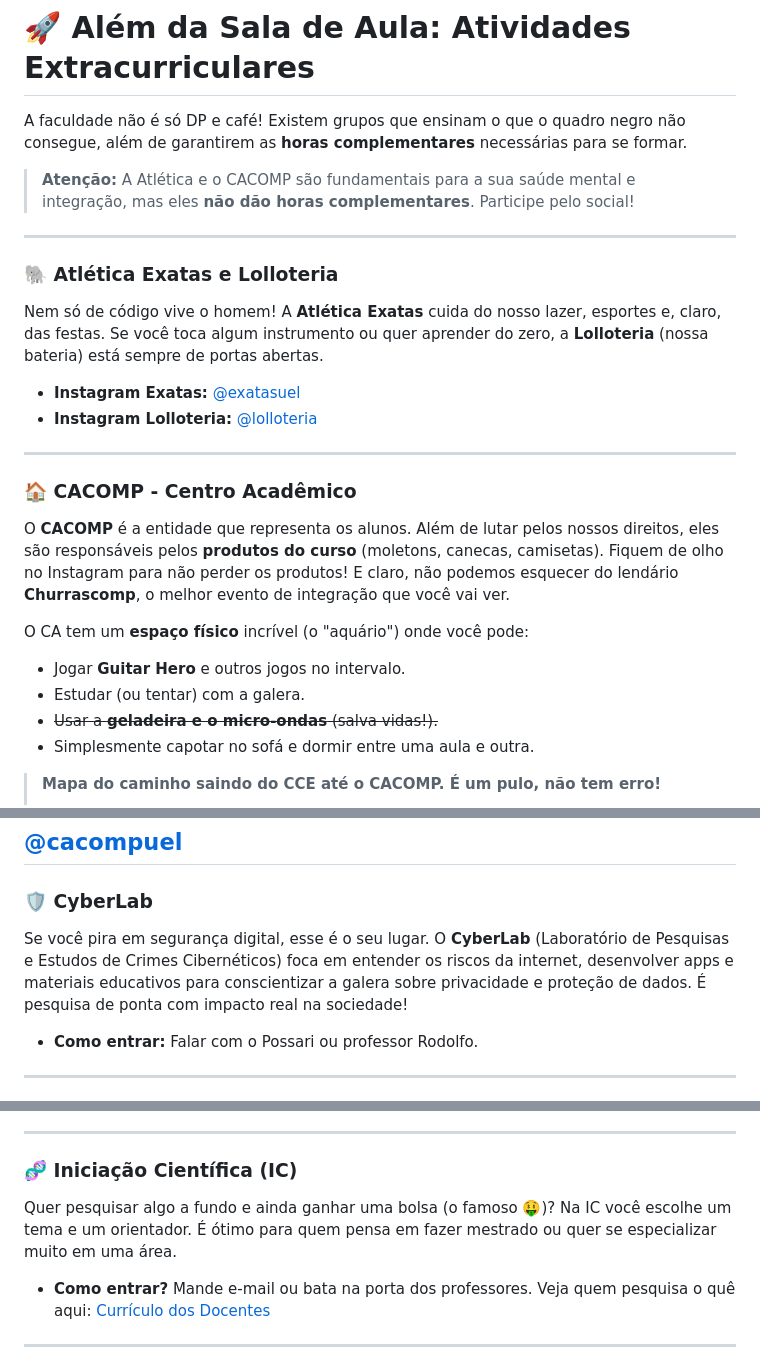
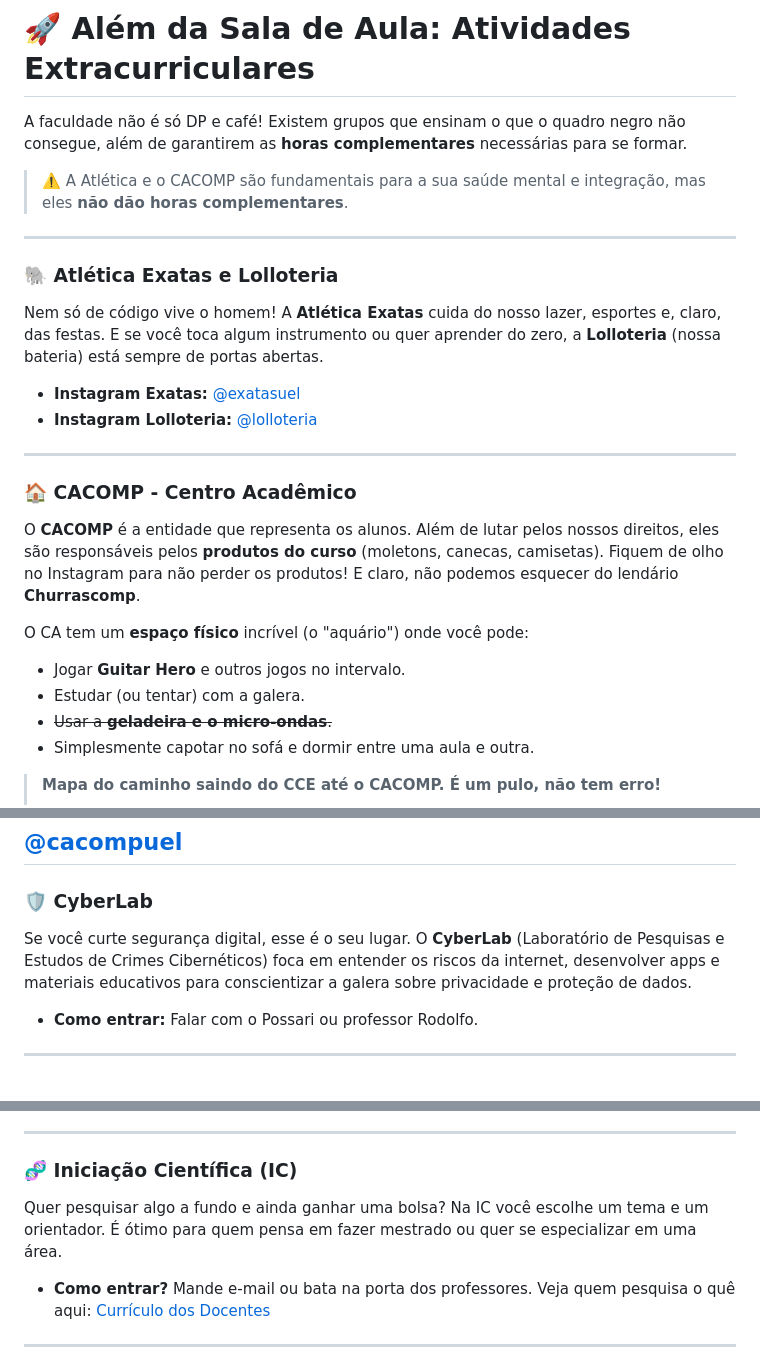
Before and after one commit to JCsvg/crUEL, a Markdown page: Manual_Do_Calouro.md, 3 parts joined by grey strips. GitHub-like rendering.

```diff
--- a/Manual_Do_Calouro.md
+++ b/Manual_Do_Calouro.md
@@ -91,25 +91,25 @@ Trabalha com lógica e conjuntos. É o que treina seu raciocínio para programar
 # 🚀 <a name="extracurriculares"></a>Além da Sala de Aula: Atividades Extracurriculares
 A faculdade não é só DP e café! Existem grupos que ensinam o que o quadro negro não consegue, além de garantirem as **horas complementares** necessárias para se formar.
 
-> **Atenção:** A Atlética e o CACOMP são fundamentais para a sua saúde mental e integração, mas eles **não dão horas complementares**. Participe pelo social!
+> ⚠️ A Atlética e o CACOMP são fundamentais para a sua saúde mental e integração, mas eles **não dão horas complementares**.
 
 ---
 
 ### 🐘 <a name="atletica"></a>Atlética Exatas e Lolloteria
-Nem só de código vive o homem! A **Atlética Exatas** cuida do nosso lazer, esportes e, claro, das festas. Se você toca algum instrumento ou quer aprender do zero, a **Lolloteria** (nossa bateria) está sempre de portas abertas.
+Nem só de código vive o homem! A **Atlética Exatas** cuida do nosso lazer, esportes e, claro, das festas. E se você toca algum instrumento ou quer aprender do zero, a **Lolloteria** (nossa bateria) está sempre de portas abertas.
 
 - **Instagram Exatas:** [@exatasuel](https://www.instagram.com/exatasuel/)
 - **Instagram Lolloteria:** [@lolloteria](https://www.instagram.com/lolloteria/)
 ---
 
 ### 🏠 <a name="cacomp"></a>CACOMP - Centro Acadêmico
-O **CACOMP** é a entidade que representa os alunos. Além de lutar pelos nossos direitos, eles são responsáveis pelos **produtos do curso** (moletons, canecas, camisetas). Fiquem de olho no Instagram para não perder os produtos! E claro, não podemos esquecer do lendário **Churrascomp**, o melhor evento de integração que você vai ver.
+O **CACOMP** é a entidade que representa os alunos. Além de lutar pelos nossos direitos, eles são responsáveis pelos **produtos do curso** (moletons, canecas, camisetas). Fiquem de olho no Instagram para não perder os produtos! E claro, não podemos esquecer do lendário **Churrascomp**.
 
 O CA tem um **espaço físico** incrível (o "aquário") onde você pode:
 
 - Jogar **Guitar Hero** e outros jogos no intervalo.
 - Estudar (ou tentar) com a galera.
-- ~~Usar a **geladeira e o micro-ondas** (salva vidas!).~~
+- ~~Usar a **geladeira e o micro-ondas**.~~
 - Simplesmente capotar no sofá e dormir entre uma aula e outra.
 
 >  **Mapa do caminho saindo do CCE até o CACOMP. É um pulo, não tem erro!**
@@ -119,7 +119,7 @@ O CA tem um **espaço físico** incrível (o "aquário") onde você pode:
 ---
 
 ### 🛡️ <a name="cyberlab"></a>CyberLab
-Se você pira em segurança digital, esse é o seu lugar. O **CyberLab** (Laboratório de Pesquisas e Estudos de Crimes Cibernéticos) foca em entender os riscos da internet, desenvolver apps e materiais educativos para conscientizar a galera sobre privacidade e proteção de dados. É pesquisa de ponta com impacto real na sociedade!
+Se você curte segurança digital, esse é o seu lugar. O **CyberLab** (Laboratório de Pesquisas e Estudos de Crimes Cibernéticos) foca em entender os riscos da internet, desenvolver apps e materiais educativos para conscientizar a galera sobre privacidade e proteção de dados.
 
 - **Como entrar:** Falar com o Possari ou professor Rodolfo.
 ---
@@ -145,7 +145,7 @@ O **IEEE** é a maior organização profissional de tecnologia do mundo. No ramo
 ---
 
 ### 🧬 <a name="ic"></a>Iniciação Científica (IC)
-Quer pesquisar algo a fundo e ainda ganhar uma bolsa (o famoso 🤑)? Na IC você escolhe um tema e um orientador. É ótimo para quem pensa em fazer mestrado ou quer se especializar muito em uma área.
+Quer pesquisar algo a fundo e ainda ganhar uma bolsa? Na IC você escolhe um tema e um orientador. É ótimo para quem pensa em fazer mestrado ou quer se especializar em uma área.
 
 - **Como entrar?** Mande e-mail ou bata na porta dos professores. Veja quem pesquisa o quê aqui: [Currículo dos Docentes](https://sites.uel.br/dc/docentes-e-tecnicos/)
 ---
```
